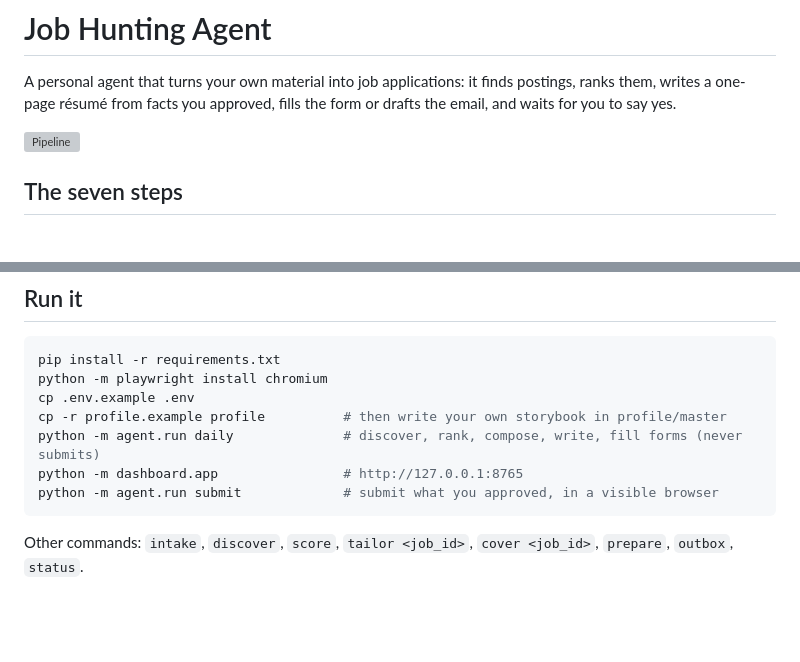
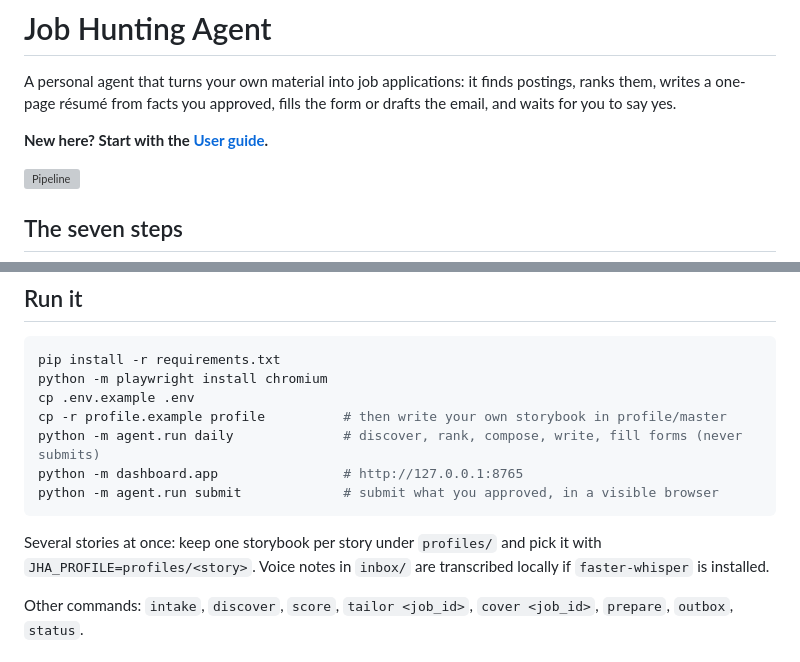
Before and after one commit to csy2443470971-ui/job-hunting-agent, a Markdown page: README.md, 2 parts joined by grey strips. Rendered like a GitHub page; blank space fills up the shorter version; grey boxes are pictures that could not be loaded.

Commit message:
User guide, input/output and tool labels in the flowchart, legal-name rule for forms, per-story storybooks, voice notes
Co-Authored-By: Claude Opus 5.5 <noreply@anthropic.com>

````diff
--- a/README.md
+++ b/README.md
@@ -4,6 +4,8 @@
 
 A personal agent that turns your own material into job applications: it finds postings, ranks them, writes a
 one-page résumé from facts you approved, fills the form or drafts the email, and waits for you to say yes.
+
+**New here? Start with the [User guide](USER_GUIDE.md).**
 
 ![Pipeline](docs/architecture.svg)
 
@@ -39,6 +41,9 @@ python -m dashboard.app                # http://127.0.0.1:8765
 python -m agent.run submit             # submit what you approved, in a visible browser
 ```
 
+Several stories at once: keep one storybook per story under `profiles/` and pick it with `JHA_PROFILE=profiles/<story>`.
+Voice notes in `inbox/` are transcribed locally if `faster-whisper` is installed.
+
 Other commands: `intake`, `discover`, `score`, `tailor <job_id>`, `cover <job_id>`, `prepare`, `outbox`, `status`.
 
 ## Models
````
Also changed, not shown: USER_GUIDE.md (added, +64 -0 lines), docs/architecture.png, 8 other files.
